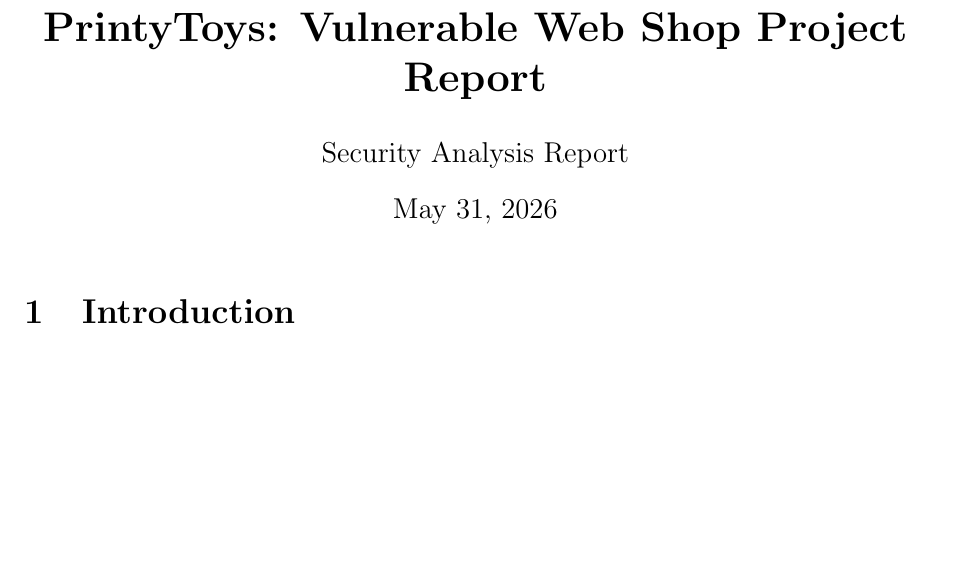
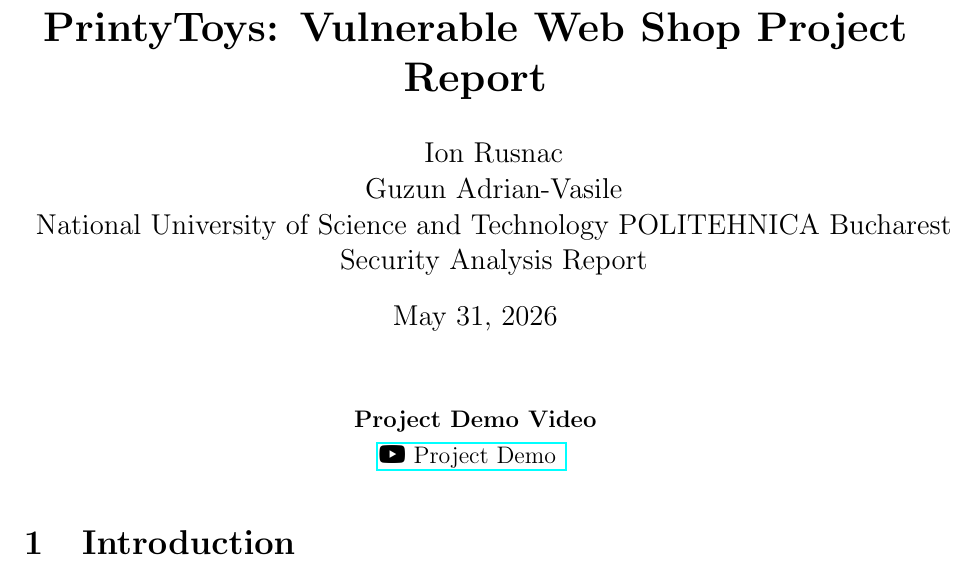
Before and after one commit to ion-rusnac/vulnerable-web-shop, a LaTeX document (writeup.tex): part of page 1 of 3, cut so that both start at the same text, the shorter picture padded with empty space. Compiled offline with pdfLaTeX.

Commit message:
Update writeup.tex with authors and demo video
Added authors and project demo video link to the report.

```diff
--- a/writeup.tex
+++ b/writeup.tex
@@ -5,14 +5,28 @@
 \geometry{a4paper, margin=1in}
 \usepackage{titlesec}
 \usepackage{xcolor}
+\usepackage{fontawesome5}
 
 \title{\textbf{PrintyToys: Vulnerable Web Shop Project Report}}
-\author{Security Analysis Report}
+\author{
+Ion Rusnac \\
+Guzun Adrian-Vasile \\
+National University of Science and Technology POLITEHNICA Bucharest \\
+Security Analysis Report }
 \date{\today}
 
 \begin{document}
 
 \maketitle
+
+\begin{center}
+\vspace{0.5em}
+\textbf{Project Demo Video} \\[0.3em]
+\href{https://youtu.be/pTiv5-nIzwU}{\faYoutube \ Project Demo }
+\vspace{0.5em}
+\end{center}
+\end{center}
+
 
 \section{Introduction}
 PrintyToys is a fictional e-commerce web application designed to sell premium 3D printed toys and custom collectibles. The platform includes a product catalog, a shopping cart, and a built-in wallet system that allows users to deposit funds using a credit card and subsequently use those funds to check out.
```
